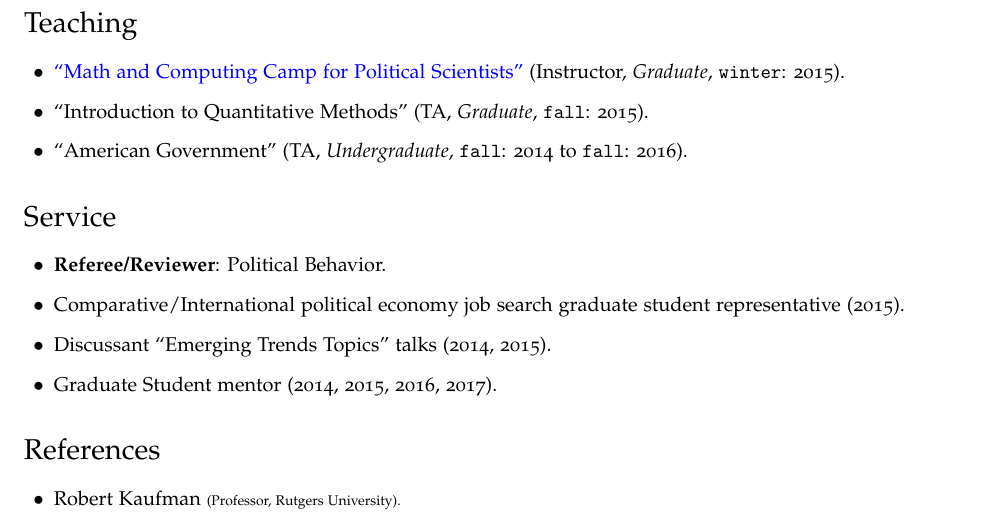
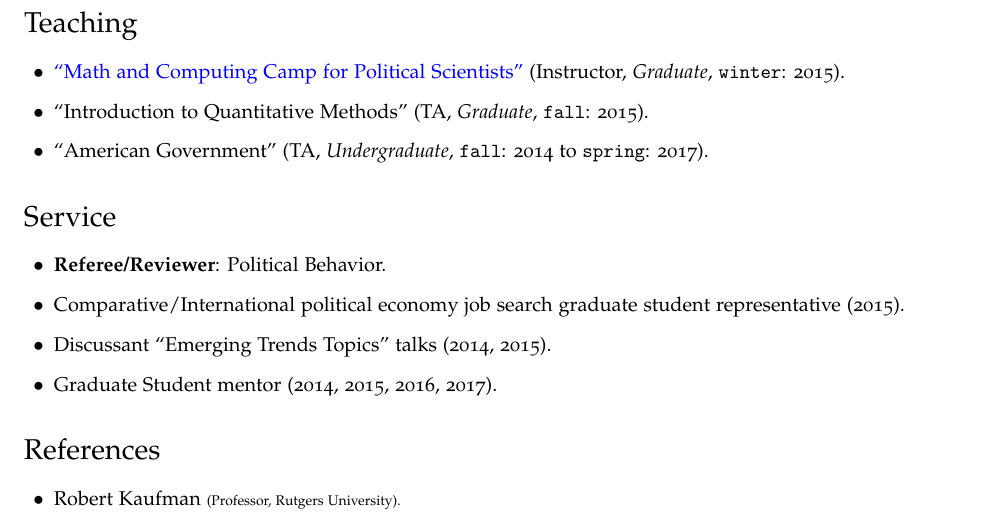
Before and after one commit to hbahamonde/Job_Market, a LaTeX CV (Bahamonde_CV.tex): part of page 3 of 3, cut so that both start at the same text. The pictures show the PDF file Bahamonde_CV.pdf that the author committed with the source.

Commit message:
fixes TA appointment

```diff
--- a/Bahamonde_CV.tex
+++ b/Bahamonde_CV.tex
@@ -198,7 +198,7 @@ My dissertation argues that the modernization of the fiscal apparatus in Latin A
 \begin{itemize}
 \item[$\bullet$] \href{http://github.com/hbahamonde/Math-Camp/raw/master/Syllabus/Math_Camp_Syllabus.pdf/}{``Math and Computing Camp for Political Scientists''} (Instructor, \emph{Graduate}, \texttt{winter}: 2015).
 \item[$\bullet$] ``Introduction to Quantitative Methods'' (TA, \emph{Graduate}, \texttt{fall}: 2015).
-\item[$\bullet$] ``American Government'' (TA, \emph{Undergraduate}, \texttt{fall}: 2014 to \texttt{fall}: 2016).
+\item[$\bullet$] ``American Government'' (TA, \emph{Undergraduate}, \texttt{fall}: 2014 to \texttt{spring}: 2017).
 \end{itemize}
 
 
```
Also changed, not shown: Bahamonde_CV.pdf.
